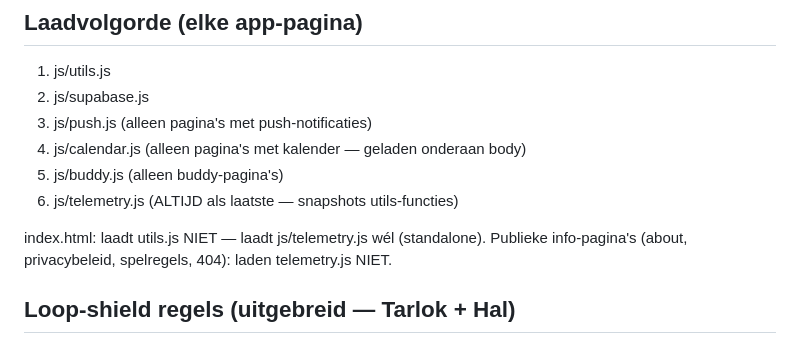
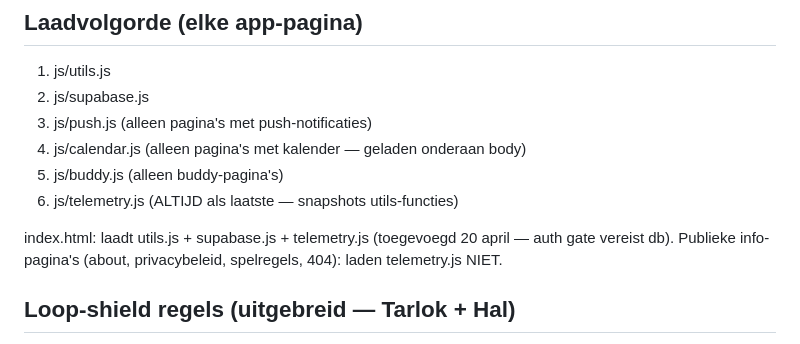
Before and after one commit to DataInternly/Internly, a Markdown page: CLAUDE.md, the part around the change. Drawn GitHub-style.

Commit message:
docs: corrigeer index.html scriptlading notitie in CLAUDE.md

```diff
--- a/CLAUDE.md
+++ b/CLAUDE.md
@@ -50,7 +50,7 @@ css/style.css      — CSS variabelen en gedeelde stijlen
 5. js/buddy.js (alleen buddy-pagina's)
 6. js/telemetry.js (ALTIJD als laatste — snapshots utils-functies)
 
-index.html: laadt utils.js NIET — laadt js/telemetry.js wél (standalone).
+index.html: laadt utils.js + supabase.js + telemetry.js (toegevoegd 20 april — auth gate vereist db).
 Publieke info-pagina's (about, privacybeleid, spelregels, 404): laden telemetry.js NIET.
 
 ## Loop-shield regels (uitgebreid — Tarlok + Hal)
```
